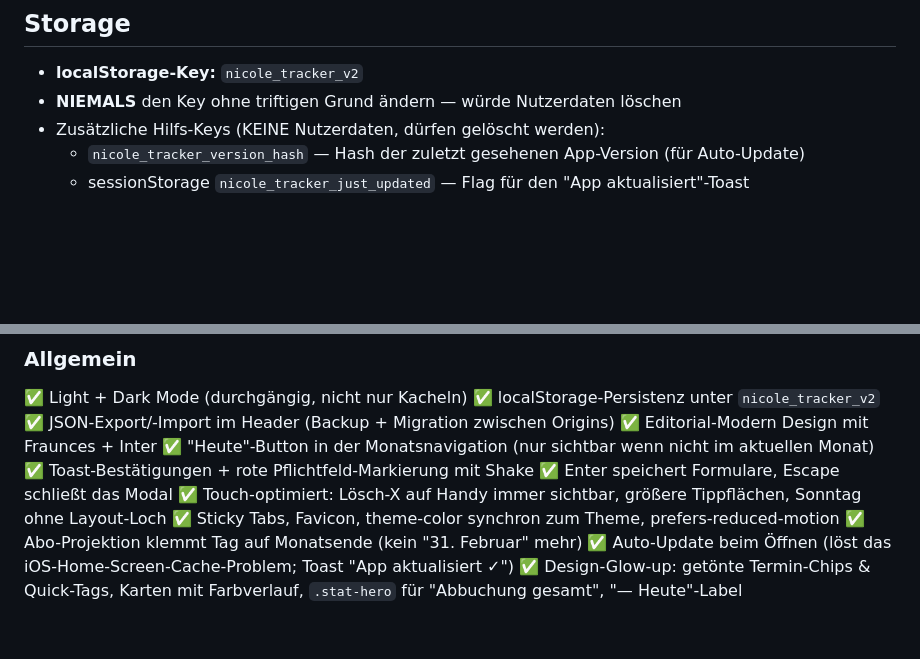
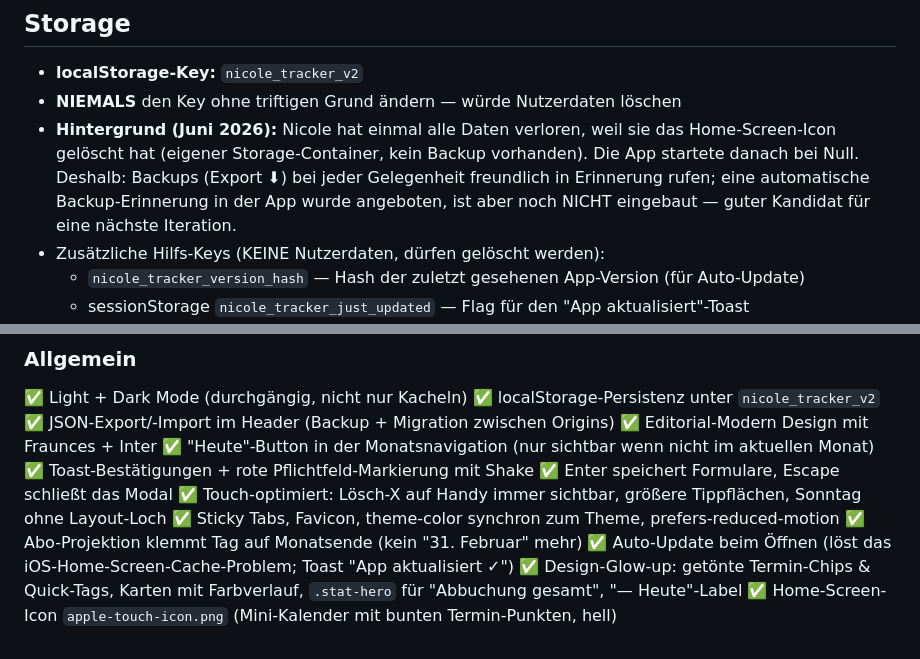
Before and after one commit to nicolehahn2890/Organisationstool, a Markdown page: SKILL.md, 2 parts joined by grey strips. Drawn GitHub-style; blank space fills up the shorter version.

Commit message:
SKILL.md: Home-Screen-Icon in Feature-Liste + Hinweis zum Datenverlust und Backup-Routine
https://claude.ai/code/session_01MYfRo2N36pcnwpBCNKvVJH

```diff
--- a/SKILL.md
+++ b/SKILL.md
@@ -281,6 +281,11 @@ Heute-Markierung: Tag wird mit minze-tint Hintergrund + minze Border hervorgehob
 
 - **localStorage-Key:** `nicole_tracker_v2`
 - **NIEMALS** den Key ohne triftigen Grund ändern — würde Nutzerdaten löschen
+- **Hintergrund (Juni 2026):** Nicole hat einmal alle Daten verloren, weil sie das
+  Home-Screen-Icon gelöscht hat (eigener Storage-Container, kein Backup vorhanden).
+  Die App startete danach bei Null. Deshalb: Backups (Export ⬇) bei jeder Gelegenheit
+  freundlich in Erinnerung rufen; eine automatische Backup-Erinnerung in der App wurde
+  angeboten, ist aber noch NICHT eingebaut — guter Kandidat für eine nächste Iteration.
 - Zusätzliche Hilfs-Keys (KEINE Nutzerdaten, dürfen gelöscht werden):
   - `nicole_tracker_version_hash` — Hash der zuletzt gesehenen App-Version (für Auto-Update)
   - sessionStorage `nicole_tracker_just_updated` — Flag für den "App aktualisiert"-Toast
@@ -448,3 +453,4 @@ Anwendungsfall: Migration zwischen verschiedenen Origins (lokale Datei `file://`
 ✅ Abo-Projektion klemmt Tag auf Monatsende (kein "31. Februar" mehr)
 ✅ Auto-Update beim Öffnen (löst das iOS-Home-Screen-Cache-Problem; Toast "App aktualisiert ✓")
 ✅ Design-Glow-up: getönte Termin-Chips & Quick-Tags, Karten mit Farbverlauf, `.stat-hero` für "Abbuchung gesamt", "— Heute"-Label
+✅ Home-Screen-Icon `apple-touch-icon.png` (Mini-Kalender mit bunten Termin-Punkten, hell)
```
